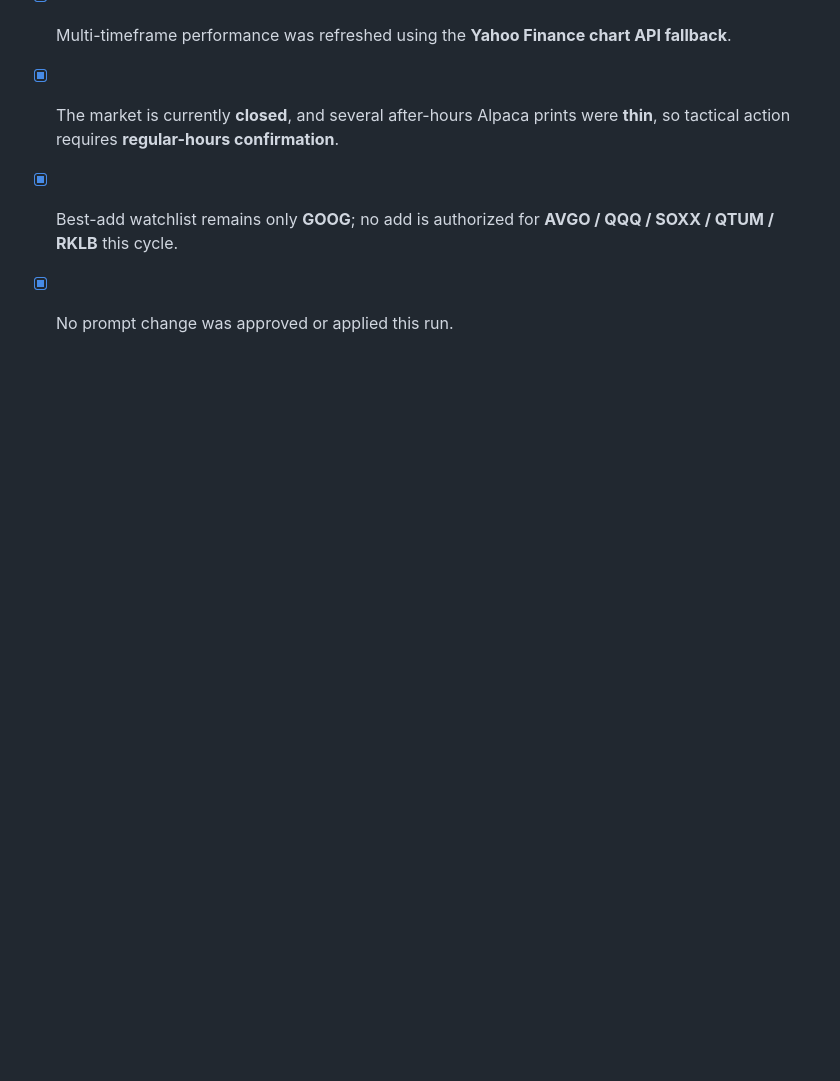
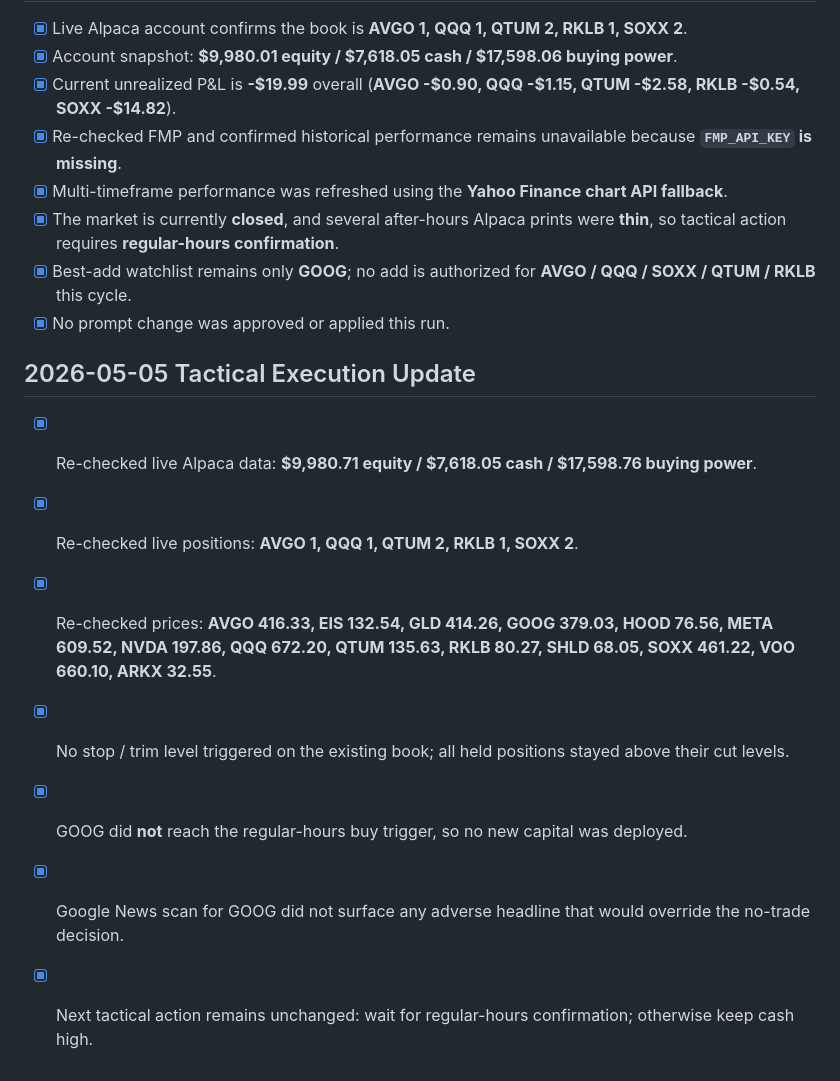
Before and after one commit to Zebra66/stock-trader, a Markdown page: memory/todo.md, the part around the change. GitHub-like rendering; blank space fills up the shorter version.

```diff
--- a/memory/todo.md
+++ b/memory/todo.md
@@ -49,3 +49,12 @@
 - [x] The market is currently **closed**, and several after-hours Alpaca prints were **thin**, so tactical action requires **regular-hours confirmation**.
 - [x] Best-add watchlist remains only **GOOG**; no add is authorized for **AVGO / QQQ / SOXX / QTUM / RKLB** this cycle.
 - [x] No prompt change was approved or applied this run.
+
+## 2026-05-05 Tactical Execution Update
+- [x] Re-checked live Alpaca data: **$9,980.71 equity / $7,618.05 cash / $17,598.76 buying power**.
+- [x] Re-checked live positions: **AVGO 1, QQQ 1, QTUM 2, RKLB 1, SOXX 2**.
+- [x] Re-checked prices: **AVGO 416.33, EIS 132.54, GLD 414.26, GOOG 379.03, HOOD 76.56, META 609.52, NVDA 197.86, QQQ 672.20, QTUM 135.63, RKLB 80.27, SHLD 68.05, SOXX 461.22, VOO 660.10, ARKX 32.55**.
+- [x] No stop / trim level triggered on the existing book; all held positions stayed above their cut levels.
+- [x] GOOG did **not** reach the regular-hours buy trigger, so no new capital was deployed.
+- [x] Google News scan for GOOG did not surface any adverse headline that would override the no-trade decision.
+- [x] Next tactical action remains unchanged: wait for regular-hours confirmation; otherwise keep cash high.
```
Also changed, not shown: memory/MEMORY.md (+9 -0 lines).
